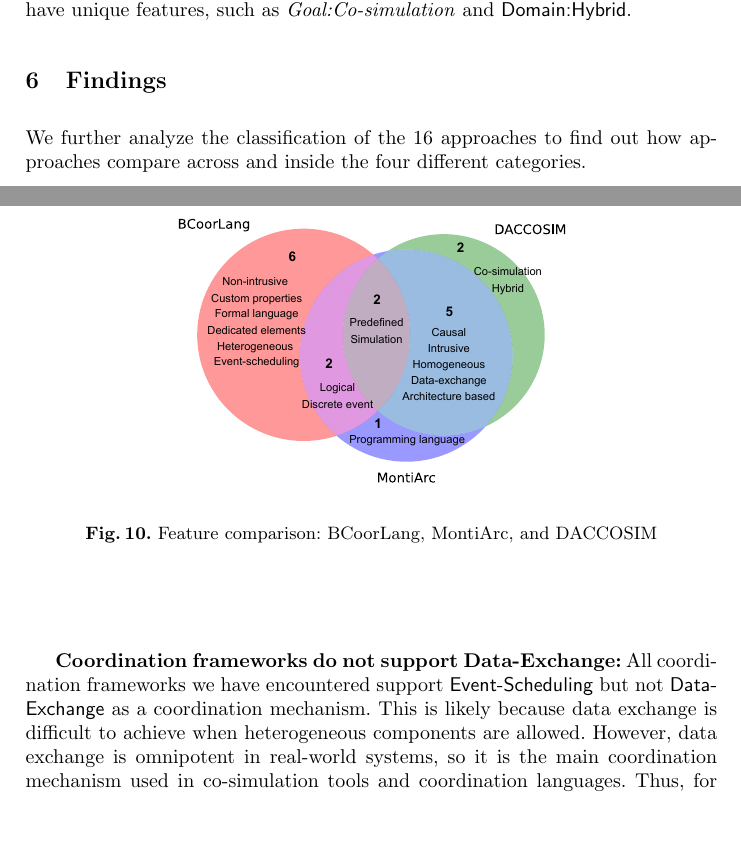
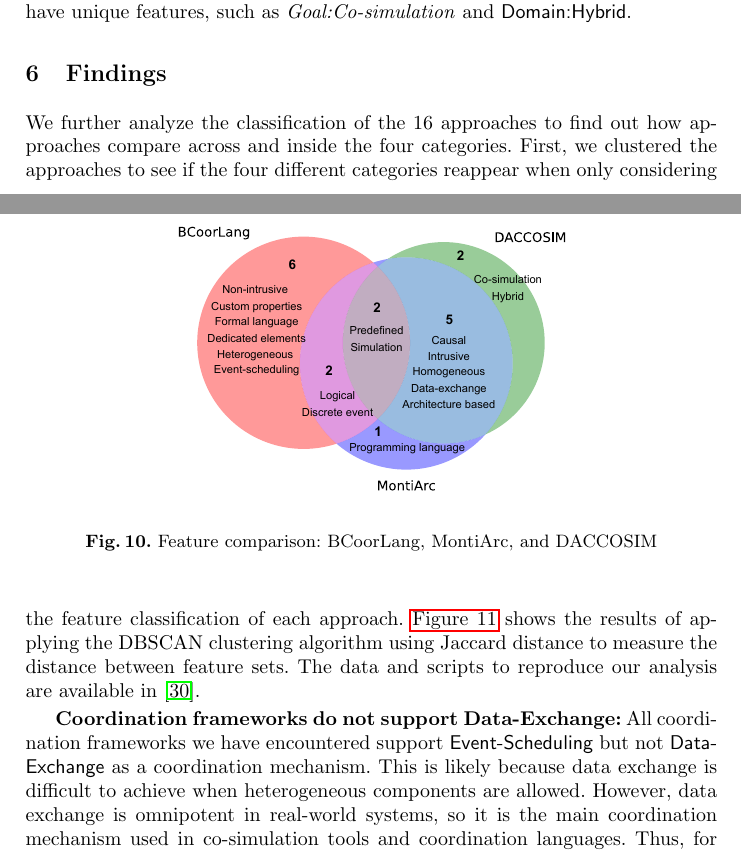
Before and after one commit to timKraeuter/Coordination-2024, a LaTeX thesis (main.tex): two parts of pages 13 and 14 of 17, joined at a grey line, cut so that both start at the same text, the shorter picture padded with empty space. Compiled offline with pdfLaTeX.

Commit message:
Updates from Overleaf

```diff
--- a/main.tex
+++ b/main.tex
@@ -542,4 +542,7 @@ Co-simulation approaches like DACCOSIM have unique features, such as \textit{Goa
 
 
 \section{Findings} \label{sec:findings}
-We further analyze the classification of the 16 approaches to find out how approaches compare across and inside the four different categories.
+We further analyze the classification of the 16 approaches to find out how approaches compare across and inside the four categories.
+First, we clustered the approaches to see if the four different categories reappear when only considering the feature classification of each approach.
+\autoref{fig:clusters} shows the results of applying the DBSCAN clustering algorithm using Jaccard distance to measure the distance between feature sets.
+The data and scripts to reproduce our analysis are available in \cite{timkrauterArtifactsCoordination2024}.
@@ -546,8 +554,10 @@ We further analyze the classification of the 16 approaches to find out how appro
+	\label{fig:clusters}
+\end{figure}
 
 % Interprete the previous classification
 % Typical features (clusters) for ADLs, Coordination language, Co-simulation, and coordination frameworks.
 % Maybe they can somehow be visualized nicely using some clusters with overlaps (Venn diagrams, Upset plots?)
-% Are all ADLS similar? ANy outliers?
+% Are all ADLS similar? Any outliers?
 
 % Commonalities between clusters
 
```
Also changed, not shown: main.tex (5 more changed lines).
